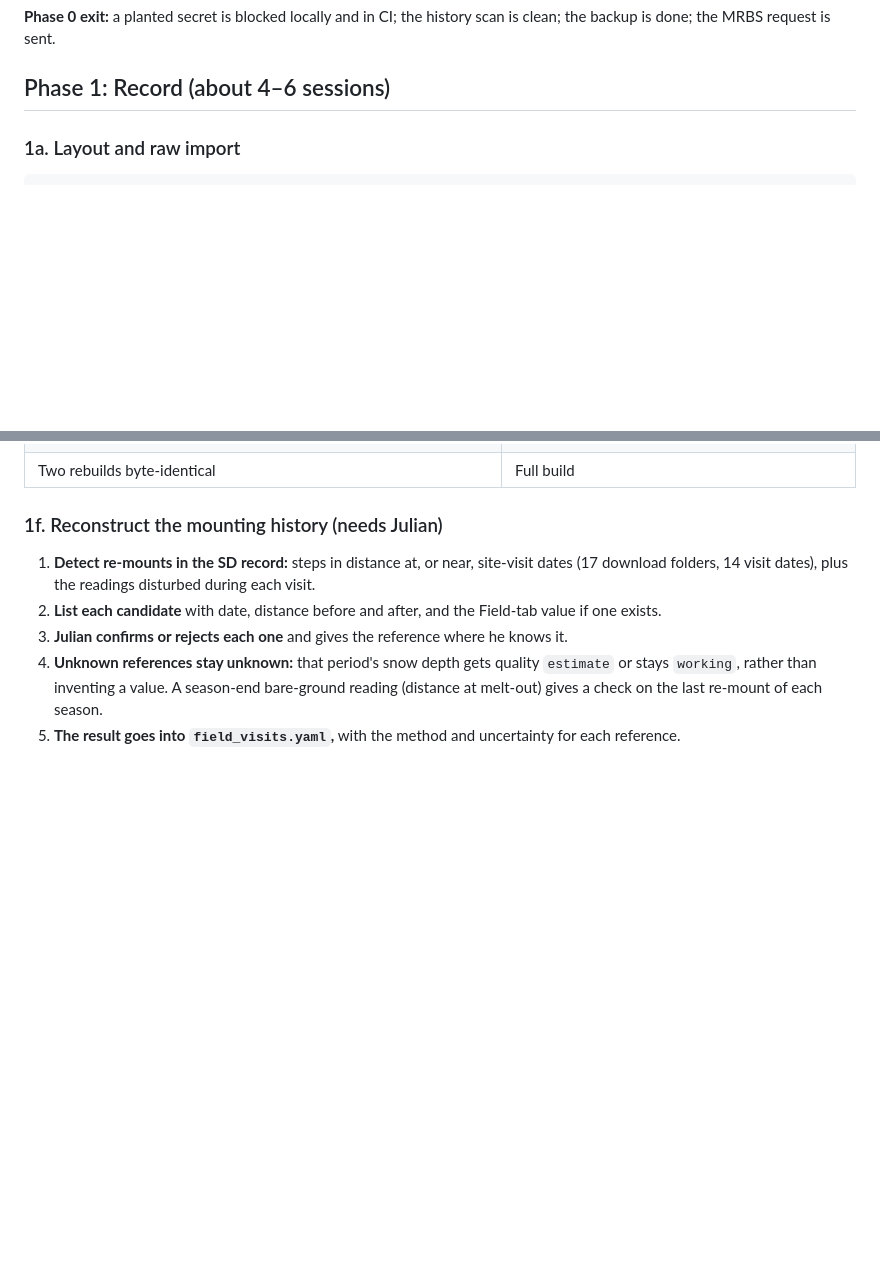
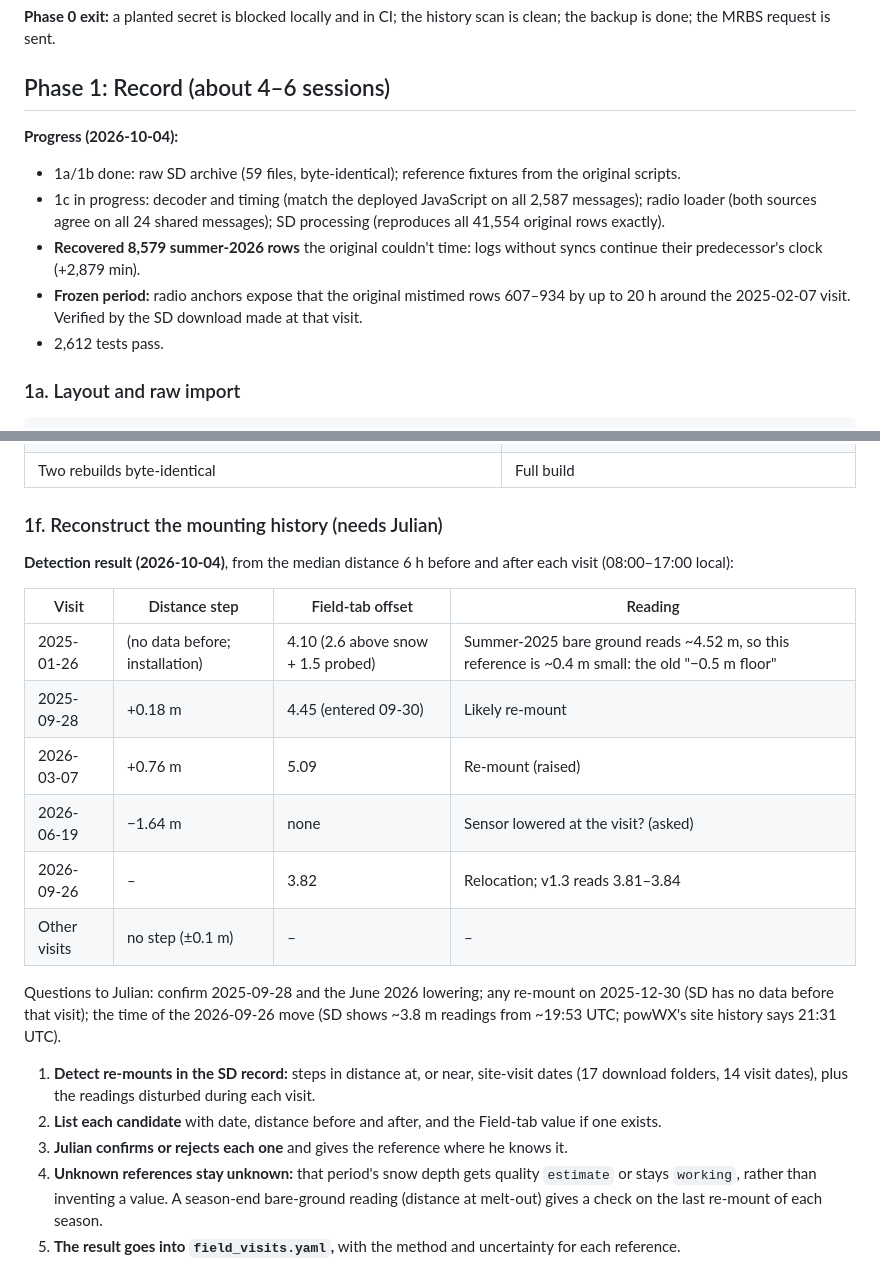
Before and after one commit to mount-remo-backcountry-society/powOmeter, a Markdown page: docs/PLAN_PHASE_0_1.md, 2 parts joined by grey strips. GitHub-like rendering; blank space fills up the shorter version.

Commit message:
Plan: phase 1 progress and re-mount detection results (1f)
Co-Authored-By: Claude Opus 5.5 (1M context) <noreply@anthropic.com>

````diff
--- a/docs/PLAN_PHASE_0_1.md
+++ b/docs/PLAN_PHASE_0_1.md
@@ -65,6 +65,19 @@ scan is clean; the backup is done; the MRBS request is sent.
 
 ## Phase 1: Record (about 4–6 sessions)
 
+**Progress (2026-10-04):**
+- 1a/1b done: raw SD archive (59 files, byte-identical); reference fixtures
+  from the original scripts.
+- 1c in progress: decoder and timing (match the deployed JavaScript on all
+  2,587 messages); radio loader (both sources agree on all 24 shared
+  messages); SD processing (reproduces all 41,554 original rows exactly).
+- **Recovered 8,579 summer-2026 rows** the original couldn't time: logs
+  without syncs continue their predecessor's clock (+2,879 min).
+- **Frozen period:** radio anchors expose that the original mistimed rows
+  607–934 by up to 20 h around the 2025-02-07 visit. Verified by the SD
+  download made at that visit.
+- 2,612 tests pass.
+
 ### 1a. Layout and raw import
 
 ```
@@ -130,6 +143,23 @@ powometer/ (package)  ·  tests/ (+ tests/fixtures/)  ·  approved/ (empty)
 
 ### 1f. Reconstruct the mounting history (needs Julian)
 
+**Detection result (2026-10-04)**, from the median distance 6 h before and
+after each visit (08:00–17:00 local):
+
+| Visit | Distance step | Field-tab offset | Reading |
+|---|---|---|---|
+| 2025-01-26 | (no data before; installation) | 4.10 (2.6 above snow + 1.5 probed) | Summer-2025 bare ground reads ~4.52 m, so this reference is ~0.4 m small: the old "−0.5 m floor" |
+| 2025-09-28 | +0.18 m | 4.45 (entered 09-30) | Likely re-mount |
+| 2026-03-07 | +0.76 m | 5.09 | Re-mount (raised) |
+| 2026-06-19 | −1.64 m | none | Sensor lowered at the visit? (asked) |
+| 2026-09-26 | – | 3.82 | Relocation; v1.3 reads 3.81–3.84 |
+| Other visits | no step (±0.1 m) | – | – |
+
+Questions to Julian: confirm 2025-09-28 and the June 2026 lowering; any
+re-mount on 2025-12-30 (SD has no data before that visit); the time of the
+2026-09-26 move (SD shows ~3.8 m readings from ~19:53 UTC; powWX's site
+history says 21:31 UTC).
+
 1. **Detect re-mounts in the SD record:** steps in distance at, or near,
    site-visit dates (17 download folders, 14 visit dates), plus the readings
    disturbed during each visit.
````
